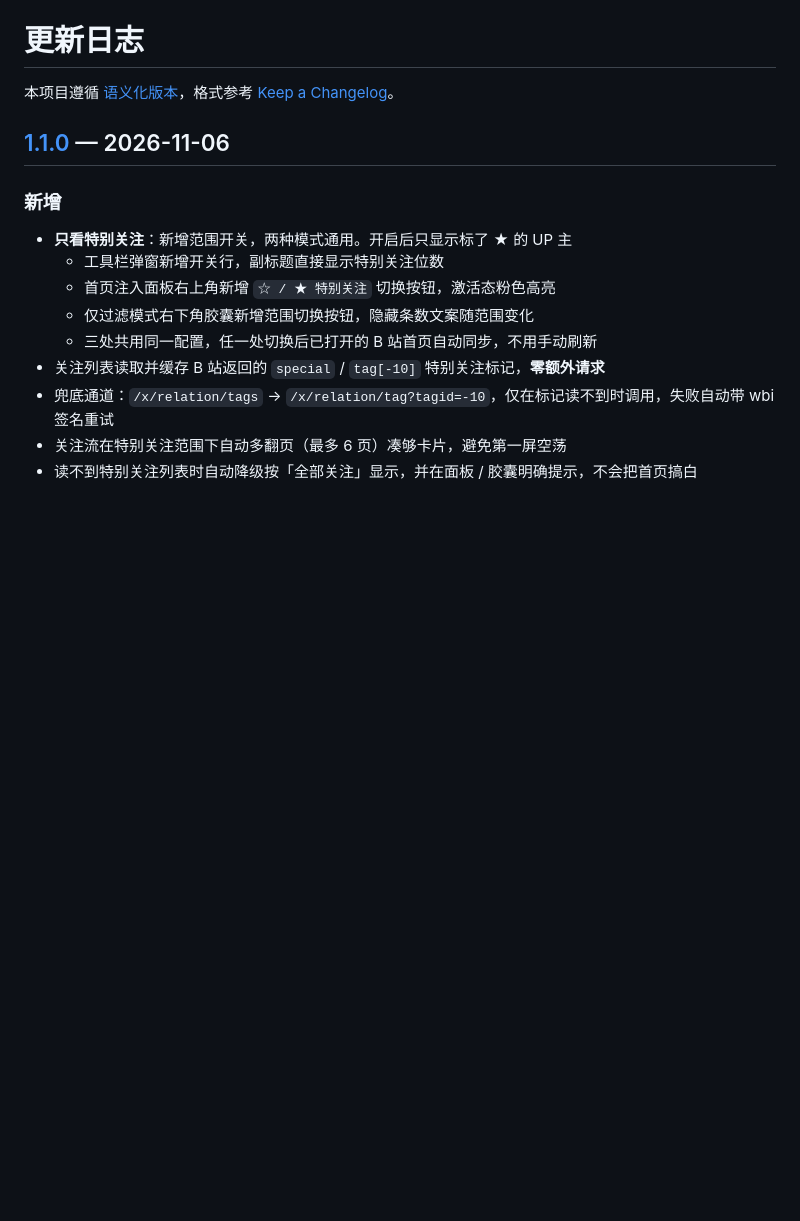
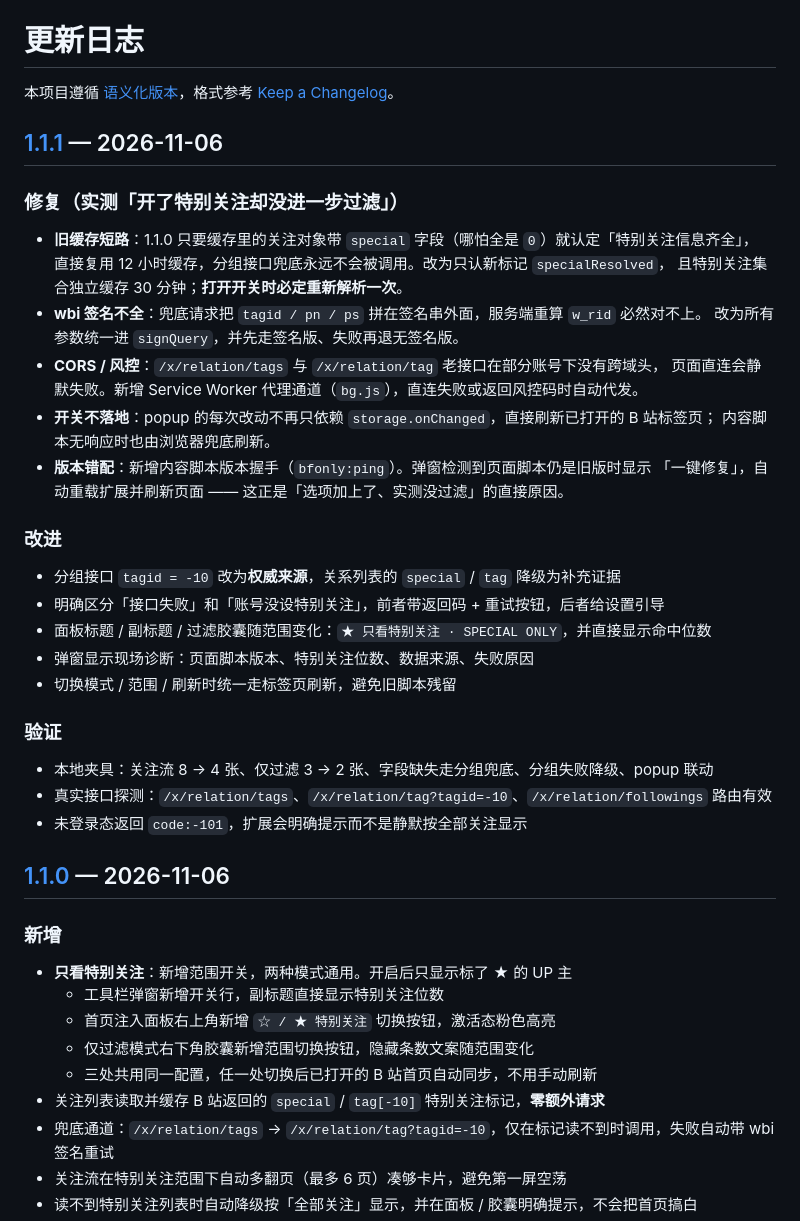
Before and after one commit to jokerlee0524-cloud/bilibili-follow-only, a Markdown page: CHANGELOG.md, the part around one of its changes. Drawn GitHub-style; blank space fills up the shorter version.

```diff
--- a/CHANGELOG.md
+++ b/CHANGELOG.md
@@ -1,6 +1,36 @@
 # 更新日志
 
 本项目遵循 [语义化版本](https://semver.org/lang/zh-CN/)，格式参考 [Keep a Changelog](https://keepachangelog.com/zh-CN/1.1.0/)。
+
+## [1.1.1] — 2026-11-06
+
+### 修复（实测「开了特别关注却没进一步过滤」）
+
+- **旧缓存短路**：1.1.0 只要缓存里的关注对象带 `special` 字段（哪怕全是 `0`）就认定「特别关注信息齐全」，
+  直接复用 12 小时缓存，分组接口兜底永远不会被调用。改为只认新标记 `specialResolved`，
+  且特别关注集合独立缓存 30 分钟；**打开开关时必定重新解析一次**。
+- **wbi 签名不全**：兜底请求把 `tagid / pn / ps` 拼在签名串外面，服务端重算 `w_rid` 必然对不上。
+  改为所有参数统一进 `signQuery`，并先走签名版、失败再退无签名版。
+- **CORS / 风控**：`/x/relation/tags` 与 `/x/relation/tag` 老接口在部分账号下没有跨域头，
+  页面直连会静默失败。新增 Service Worker 代理通道（`bg.js`），直连失败或返回风控码时自动代发。
+- **开关不落地**：popup 的每次改动不再只依赖 `storage.onChanged`，直接刷新已打开的 B 站标签页；
+  内容脚本无响应时也由浏览器兜底刷新。
+- **版本错配**：新增内容脚本版本握手（`bfonly:ping`）。弹窗检测到页面脚本仍是旧版时显示
+  「一键修复」，自动重载扩展并刷新页面 —— 这正是「选项加上了、实测没过滤」的直接原因。
+
+### 改进
+
+- 分组接口 `tagid = -10` 改为**权威来源**，关系列表的 `special` / `tag` 降级为补充证据
+- 明确区分「接口失败」和「账号没设特别关注」，前者带返回码 + 重试按钮，后者给设置引导
+- 面板标题 / 副标题 / 过滤胶囊随范围变化：`★ 只看特别关注 · SPECIAL ONLY`，并直接显示命中位数
+- 弹窗显示现场诊断：页面脚本版本、特别关注位数、数据来源、失败原因
+- 切换模式 / 范围 / 刷新时统一走标签页刷新，避免旧脚本残留
+
+### 验证
+
+- 本地夹具：关注流 8 → 4 张、仅过滤 3 → 2 张、字段缺失走分组兜底、分组失败降级、popup 联动
+- 真实接口探测：`/x/relation/tags`、`/x/relation/tag?tagid=-10`、`/x/relation/followings` 路由有效
+- 未登录态返回 `code:-101`，扩展会明确提示而不是静默按全部关注显示
 
 ## [1.1.0] — 2026-11-06
 
```
Also changed, not shown: other parts of CHANGELOG.md (+1 -0 lines), README.md (+14 -4 lines), docs/preview-popup.png, docs/screenshot-special.png, 7 other files.
